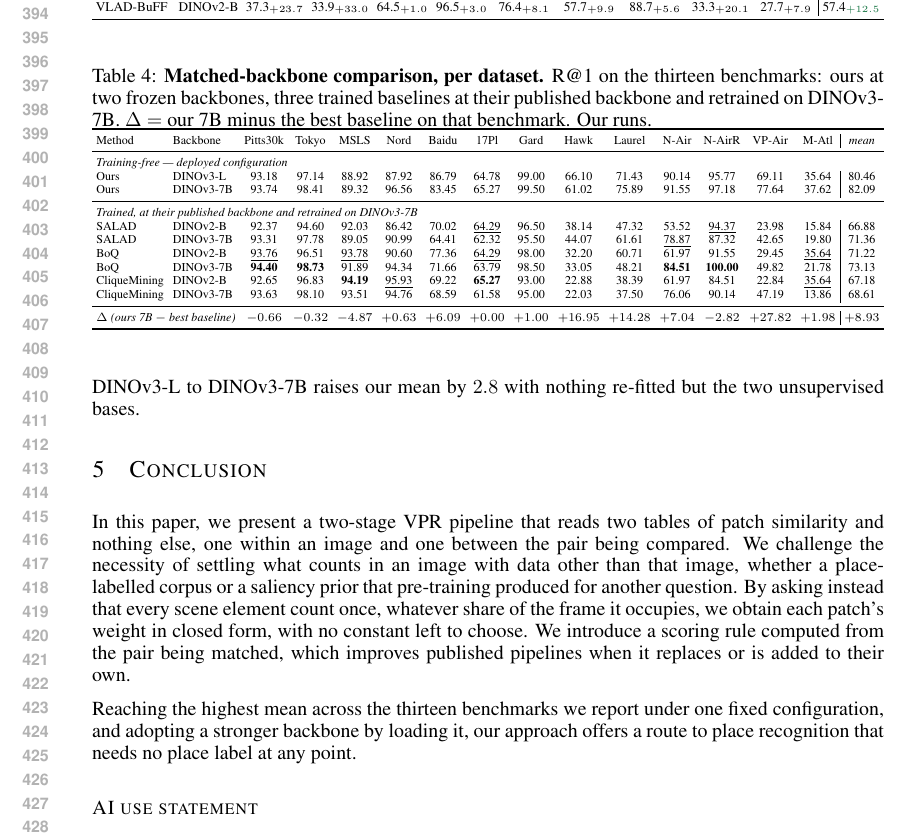
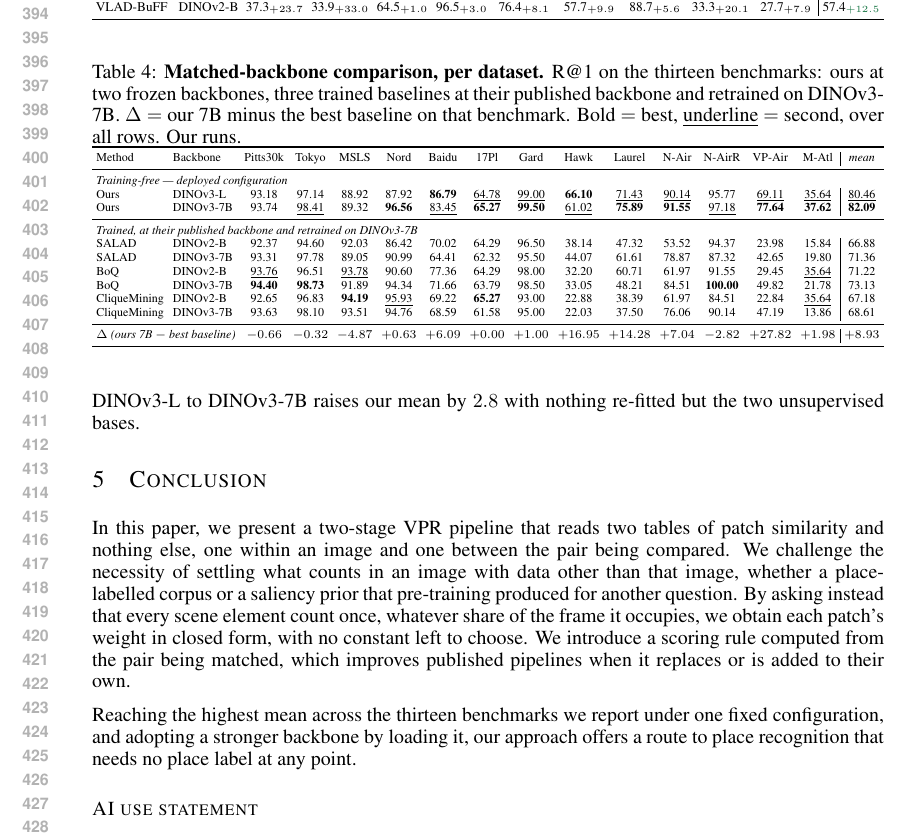
Before and after one commit to Zarreboln/iclr2027-new1, a LaTeX paper (iclr2027_conference.tex, which reads sections/06_exp_trained.tex): part of page 8 of 22, cut so that both start at the same text. Compiled offline with pdfLaTeX.

Commit message:
Table 4: bold column-best over all rows, underline second
原先只在基线之间标注,我方两行没有标记;现在加粗按整列(含我方)计算,
caption 补上标注约定。

Co-Authored-By: Claude Opus 5 (1M context) <noreply@anthropic.com>

```diff
--- a/sections/06_exp_trained.tex
+++ b/sections/06_exp_trained.tex
@@ -5,7 +5,7 @@
 To compare aggregation at equal capacity, we retrain three baselines on DINOv3-7B, each under its own published recipe with nothing changed but the backbone. Table~\ref{tab:perdataset} gives Recall@1 on all thirteen benchmarks. Our mean is $82.1$ against $73.1$ for the strongest retrained baseline, we are within one point of the best on nine of the thirteen and ahead by more than $14$ on three, and moving from DINOv3-L to DINOv3-7B raises our mean by $2.8$ with nothing re-fitted but the two unsupervised bases.
 
 \begin{table}[t]
-\caption{\textbf{Matched-backbone comparison, per dataset.} R@1 on the thirteen benchmarks: ours at two frozen backbones, three trained baselines at their published backbone and retrained on DINOv3-7B. $\Delta$ $=$ our 7B minus the best baseline on that benchmark. Our runs.}
+\caption{\textbf{Matched-backbone comparison, per dataset.} R@1 on the thirteen benchmarks: ours at two frozen backbones, three trained baselines at their published backbone and retrained on DINOv3-7B. $\Delta$ $=$ our 7B minus the best baseline on that benchmark. Bold $=$ best, \underline{underline} $=$ second, over all rows. Our runs.}
 \label{tab:perdataset}
 \centering
 {\scriptsize\setlength{\tabcolsep}{2.6pt}%
@@ -15,16 +15,16 @@ To compare aggregation at equal capacity, we retrain three baselines on DINOv3-7
 Method & Backbone & Pitts30k & Tokyo & MSLS & Nord & Baidu & 17Pl & Gard & Hawk & Laurel & N-Air & N-AirR & VP-Air & M-Atl & \emph{mean} \\
 \midrule
 \multicolumn{16}{l}{\emph{Training-free --- deployed configuration}} \\
-Ours          & DINOv3-L   & 93.18 & 97.14 & 88.92 & 87.92 & 86.79 & 64.78 & 99.00 & 66.10 & 71.43 & 90.14 & 95.77 & 69.11 & 35.64 & 80.46 \\
-Ours          & DINOv3-7B  & 93.74 & 98.41 & 89.32 & 96.56 & 83.45 & 65.27 & 99.50 & 61.02 & 75.89 & 91.55 & 97.18 & 77.64 & 37.62 & 82.09 \\
+Ours & DINOv3-L & 93.18 & 97.14 & 88.92 & 87.92 & \textbf{86.79} & \underline{64.78} & \underline{99.00} & \textbf{66.10} & \underline{71.43} & \underline{90.14} & 95.77 & \underline{69.11} & \underline{35.64} & \underline{80.46} \\
+Ours & DINOv3-7B & 93.74 & \underline{98.41} & 89.32 & \textbf{96.56} & \underline{83.45} & \textbf{65.27} & \textbf{99.50} & \underline{61.02} & \textbf{75.89} & \textbf{91.55} & \underline{97.18} & \textbf{77.64} & \textbf{37.62} & \textbf{82.09} \\
 \midrule
 \multicolumn{16}{l}{\emph{Trained, at their published backbone and retrained on DINOv3-7B}} \\
-SALAD         & DINOv2-B   & 92.37 & 94.60 & 92.03 & 86.42 & 70.02 & \underline{64.29} & 96.50 & 38.14 & 47.32 & 53.52 & \underline{94.37} & 23.98 & 15.84 & 66.88 \\
-SALAD         & DINOv3-7B  & 93.31 & 97.78 & 89.05 & 90.99 & 64.41 & 62.32 & 95.50 & 44.07 & 61.61 & \underline{78.87} & 87.32 & 42.65 & 19.80 & 71.36 \\
-BoQ           & DINOv2-B   & \underline{93.76} & 96.51 & \underline{93.78} & 90.60 & 77.36 & \underline{64.29} & 98.00 & 32.20 & 60.71 & 61.97 & 91.55 & 29.45 & \underline{35.64} & 71.22 \\
-BoQ           & DINOv3-7B  & \textbf{94.40} & \textbf{98.73} & 91.89 & 94.34 & 71.66 & 63.79 & 98.50 & 33.05 & 48.21 & \textbf{84.51} & \textbf{100.00} & 49.82 & 21.78 & 73.13 \\
-CliqueMining  & DINOv2-B   & 92.65 & 96.83 & \textbf{94.19} & \underline{95.93} & 69.22 & \textbf{65.27} & 93.00 & 22.88 & 38.39 & 61.97 & 84.51 & 22.84 & \underline{35.64} & 67.18 \\
-CliqueMining  & DINOv3-7B  & 93.63 & 98.10 & 93.51 & 94.76 & 68.59 & 61.58 & 95.00 & 22.03 & 37.50 & 76.06 & 90.14 & 47.19 & 13.86 & 68.61 \\
+SALAD & DINOv2-B & 92.37 & 94.60 & 92.03 & 86.42 & 70.02 & 64.29 & 96.50 & 38.14 & 47.32 & 53.52 & 94.37 & 23.98 & 15.84 & 66.88 \\
+SALAD & DINOv3-7B & 93.31 & 97.78 & 89.05 & 90.99 & 64.41 & 62.32 & 95.50 & 44.07 & 61.61 & 78.87 & 87.32 & 42.65 & 19.80 & 71.36 \\
+BoQ & DINOv2-B & \underline{93.76} & 96.51 & \underline{93.78} & 90.60 & 77.36 & 64.29 & 98.00 & 32.20 & 60.71 & 61.97 & 91.55 & 29.45 & \underline{35.64} & 71.22 \\
+BoQ & DINOv3-7B & \textbf{94.40} & \textbf{98.73} & 91.89 & 94.34 & 71.66 & 63.79 & 98.50 & 33.05 & 48.21 & 84.51 & \textbf{100.00} & 49.82 & 21.78 & 73.13 \\
+CliqueMining & DINOv2-B & 92.65 & 96.83 & \textbf{94.19} & \underline{95.93} & 69.22 & \textbf{65.27} & 93.00 & 22.88 & 38.39 & 61.97 & 84.51 & 22.84 & \underline{35.64} & 67.18 \\
+CliqueMining & DINOv3-7B & 93.63 & 98.10 & 93.51 & 94.76 & 68.59 & 61.58 & 95.00 & 22.03 & 37.50 & 76.06 & 90.14 & 47.19 & 13.86 & 68.61 \\
 \midrule
 \multicolumn{2}{l}{$\Delta$ \emph{(ours 7B $-$ best baseline)}} & $-0.66$ & $-0.32$ & $-4.87$ & $+0.63$ & $+6.09$ & $+0.00$ & $+1.00$ & $+16.95$ & $+14.28$ & $+7.04$ & $-2.82$ & $+27.82$ & $+1.98$ & $+8.93$ \\
 \bottomrule
```
